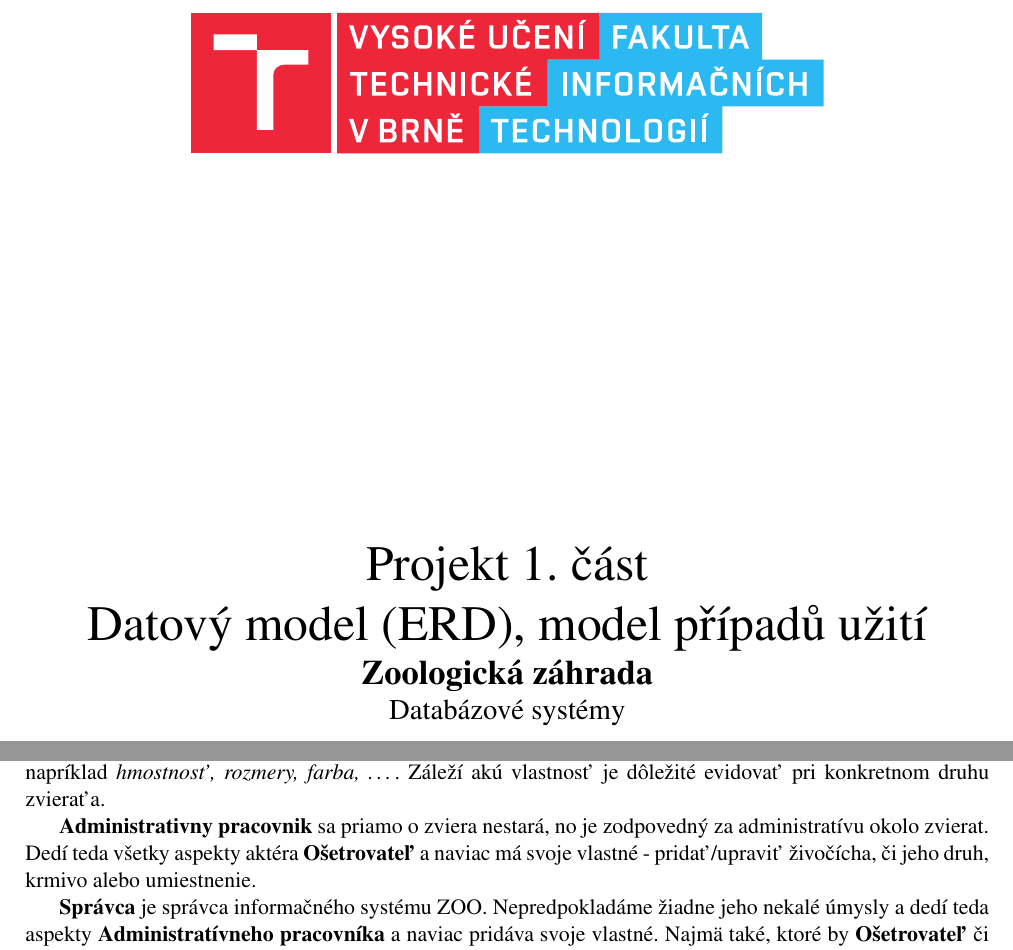
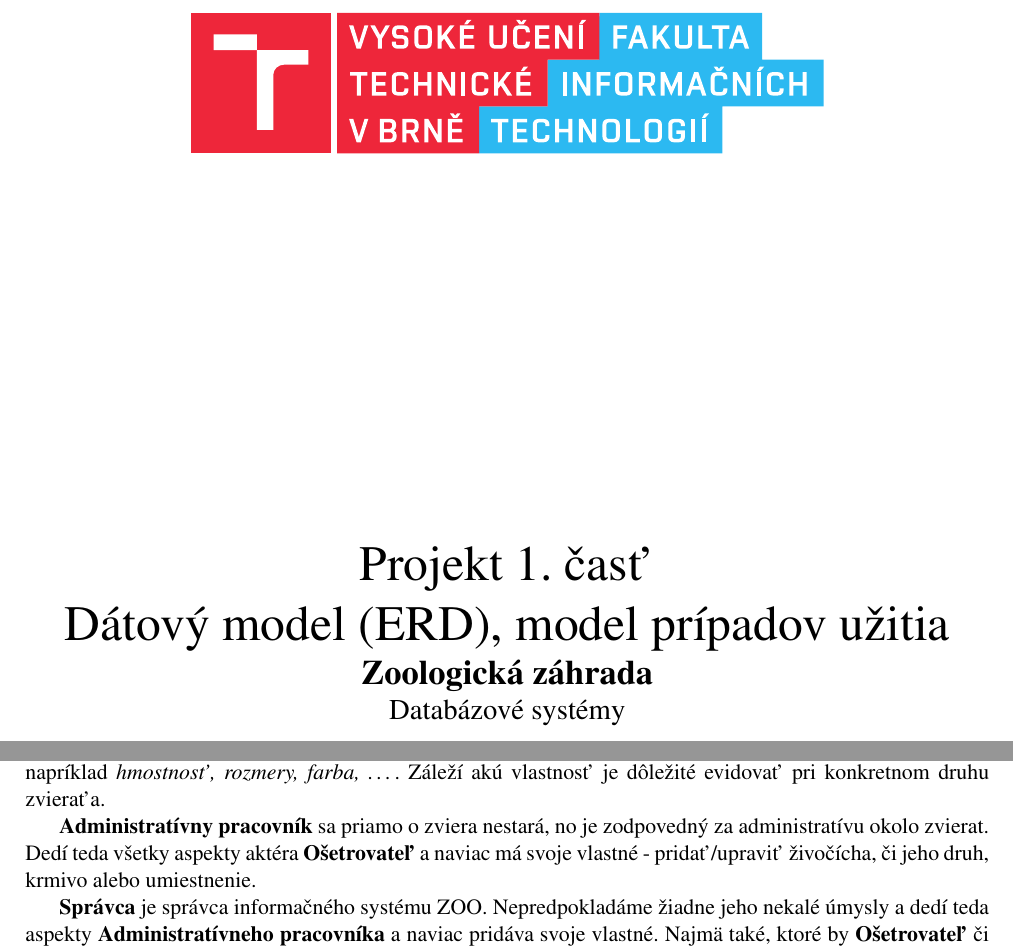
Before and after one commit to enhaut/ids, a LaTeX document (task1/main.tex): two parts of pages 1 and 4 of 6, joined at a grey line, cut so that both start at the same text. Compiled offline with pdfLaTeX.

Commit message:
Translated to slovak

```diff
--- a/task1/main.tex
+++ b/task1/main.tex
@@ -17,8 +17,8 @@
 
 			\vspace{\stretch{0.382}}
 
-			\Huge{Projekt 1.~část} \\
-			\Huge{Datový model (ERD), model případů užití} \\
+			\Huge{Projekt 1.~časť} \\
+			\Huge{Dátový model (ERD), model prípadov užitia} \\
 			\LARGE{\textbf{Zoologická záhrada}} \\
 			\Large{Databázové systémy}
 
@@ -50,7 +50,7 @@
 
 			\textbf{Ošetrovateľ} má priamu zodpovednosť za živočícha, môže si ho teda vyhladať, zadať vlastnosť akou je napríklad \textit{hmostnosť, rozmery, farba, \dots}. Záleží akú vlastnosť je dôležité evidovať pri konkretnom druhu zvieraťa.
 
-			\textbf{Administrativny pracovnik} sa priamo o zviera nestará, no je zodpovedný za administratívu okolo zvierat. Dedí teda všetky aspekty aktéra \textbf{Ošetrovateľ} a naviac má svoje vlastné - pridať/upraviť živočícha, či jeho druh, krmivo alebo umiestnenie.
+			\textbf{Administratívny pracovník} sa priamo o zviera nestará, no je zodpovedný za administratívu okolo zvierat. Dedí teda všetky aspekty aktéra \textbf{Ošetrovateľ} a naviac má svoje vlastné - pridať/upraviť živočícha, či jeho druh, krmivo alebo umiestnenie.
 
 			\textbf{Správca} je správca informačného systému ZOO. Nepredpokladáme žiadne jeho nekalé úmysly a dedí teda aspekty \textbf{Administratívneho pracovníka} a naviac pridáva svoje vlastné. Najmä také, ktoré by \textbf{Ošetrovateľ} či \textbf{Adminsitratívny pracovník} nemal mať k dispozícii. Napríklad odstránenie živočícha, kedže každeho živočícha je potrebné evidovať aj po jeho smrti, nemal by sa nikdy vymazať, no v prípade chyby pri pridávaní nového živočícha, to je žiadúce.
 
```
Also changed, not shown: task1/main.tex (2 more changed lines).
